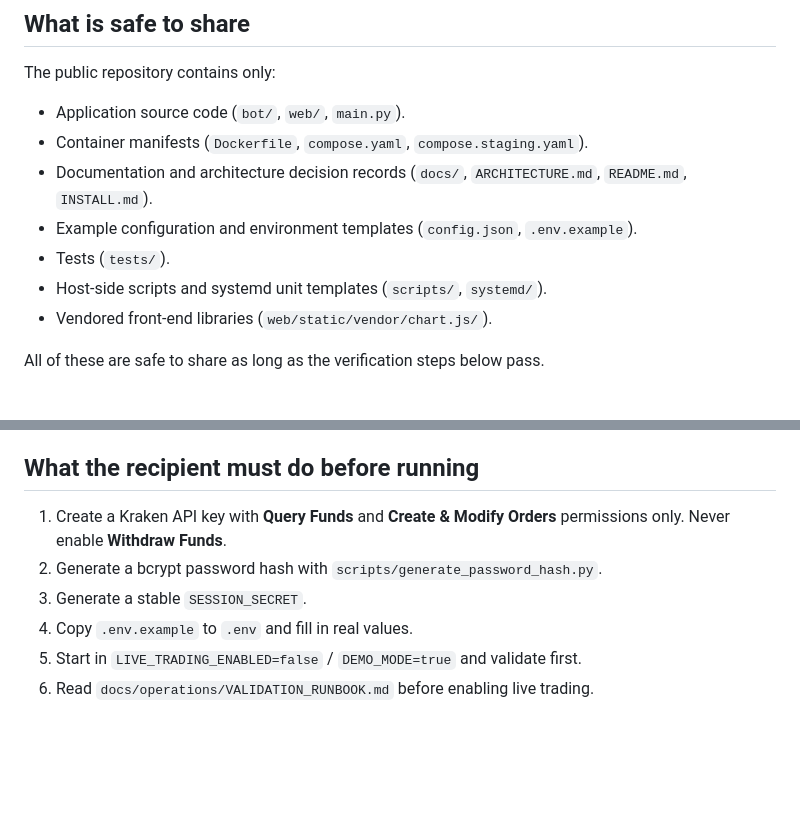
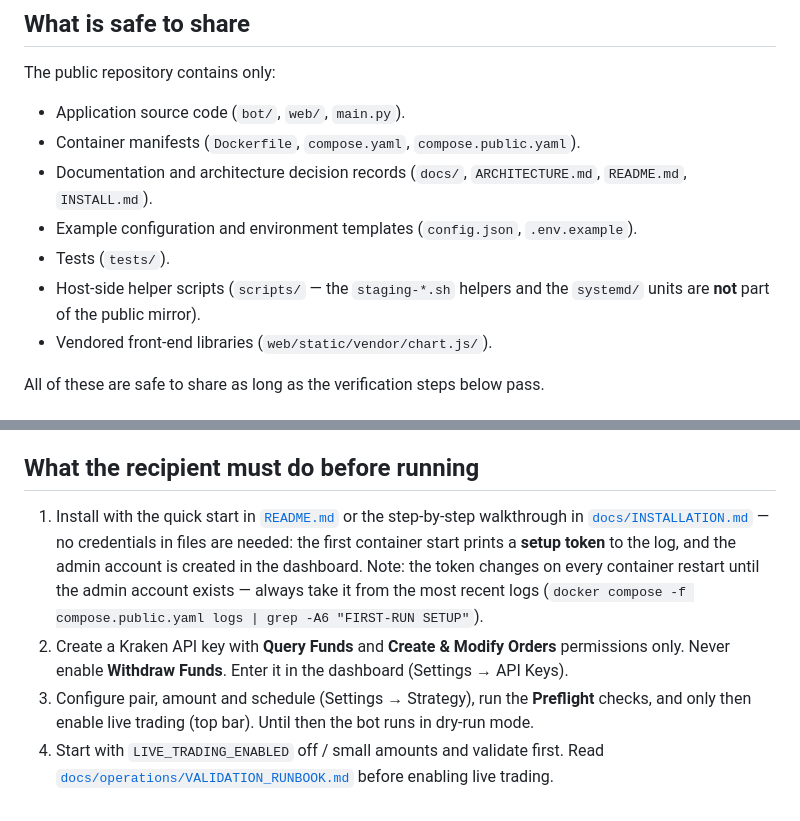
Before and after one commit to mb86231/kraken-dca-bot, a Markdown page: docs/SHARING_GUIDE.md, 2 parts joined by grey strips. GitHub-like rendering; blank space fills up the shorter version.

```diff
--- a/docs/SHARING_GUIDE.md
+++ b/docs/SHARING_GUIDE.md
@@ -10,13 +10,15 @@ infrastructure details, or personal information.
 The public repository contains only:
 
 - Application source code (`bot/`, `web/`, `main.py`).
-- Container manifests (`Dockerfile`, `compose.yaml`, `compose.staging.yaml`).
+- Container manifests (`Dockerfile`, `compose.yaml`,
+  `compose.public.yaml`).
 - Documentation and architecture decision records (`docs/`, `ARCHITECTURE.md`,
   `README.md`, `INSTALL.md`).
 - Example configuration and environment templates (`config.json`,
   `.env.example`).
 - Tests (`tests/`).
-- Host-side scripts and systemd unit templates (`scripts/`, `systemd/`).
+- Host-side helper scripts (`scripts/` — the `staging-*.sh` helpers and the
+  `systemd/` units are **not** part of the public mirror).
 - Vendored front-end libraries (`web/static/vendor/chart.js/`).
 
 All of these are safe to share as long as the verification steps below pass.
@@ -149,10 +151,19 @@ mypy .
 
 ## What the recipient must do before running
 
-1. Create a Kraken API key with **Query Funds** and **Create & Modify Orders**
-   permissions only. Never enable **Withdraw Funds**.
-2. Generate a bcrypt password hash with `scripts/generate_password_hash.py`.
-3. Generate a stable `SESSION_SECRET`.
-4. Copy `.env.example` to `.env` and fill in real values.
-5. Start in `LIVE_TRADING_ENABLED=false` / `DEMO_MODE=true` and validate first.
-6. Read `docs/operations/VALIDATION_RUNBOOK.md` before enabling live trading.
+1. Install with the quick start in [`README.md`](../README.md) or the
+   step-by-step walkthrough in [`docs/INSTALLATION.md`](INSTALLATION.md) —
+   no credentials in files are needed: the first container start prints a
+   **setup token** to the log, and the admin account is created in the
+   dashboard. Note: the token changes on every container restart until the
+   admin account exists — always take it from the most recent logs
+   (`docker compose -f compose.public.yaml logs | grep -A6 "FIRST-RUN SETUP"`).
+2. Create a Kraken API key with **Query Funds** and **Create & Modify Orders**
+   permissions only. Never enable **Withdraw Funds**. Enter it in the
+   dashboard (Settings → API Keys).
+3. Configure pair, amount and schedule (Settings → Strategy), run the
+   **Preflight** checks, and only then enable live trading (top bar).
+   Until then the bot runs in dry-run mode.
+4. Start with `LIVE_TRADING_ENABLED` off / small amounts and validate first.
+   Read [`docs/operations/VALIDATION_RUNBOOK.md`](operations/VALIDATION_RUNBOOK.md)
+   before enabling live trading.
```
Also changed, not shown: INSTALL.md (+13 -1 lines), README.md (+2 -0 lines).
